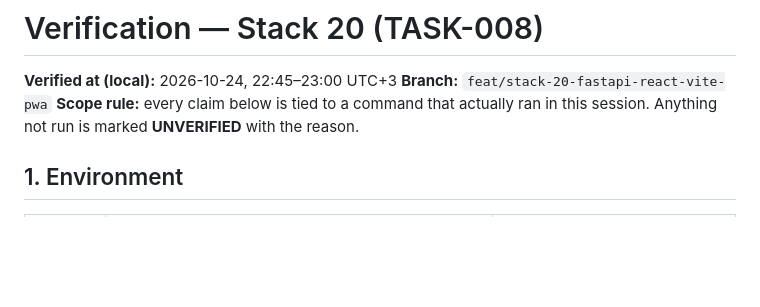
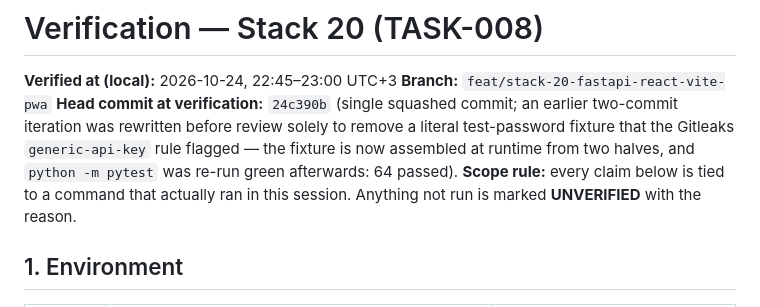
Before and after one commit to AdemDemirFE/create-anything-ai, a Markdown page: stacks/20-fastapi-react-vite-pwa/verification.md, the part around the change. Rendered like a GitHub page; blank space fills up the shorter version.

Commit message:
docs(stack-20): note verification head commit and gitleaks rewrite in evidence

```diff
--- a/stacks/20-fastapi-react-vite-pwa/verification.md
+++ b/stacks/20-fastapi-react-vite-pwa/verification.md
@@ -2,6 +2,11 @@
 
 **Verified at (local):** 2026-10-24, 22:45–23:00 UTC+3
 **Branch:** `feat/stack-20-fastapi-react-vite-pwa`
+**Head commit at verification:** `24c390b` (single squashed commit; an
+earlier two-commit iteration was rewritten before review solely to remove a
+literal test-password fixture that the Gitleaks `generic-api-key` rule
+flagged — the fixture is now assembled at runtime from two halves, and
+`python -m pytest` was re-run green afterwards: 64 passed).
 **Scope rule:** every claim below is tied to a command that actually ran in
 this session. Anything not run is marked **UNVERIFIED** with the reason.
 
```
